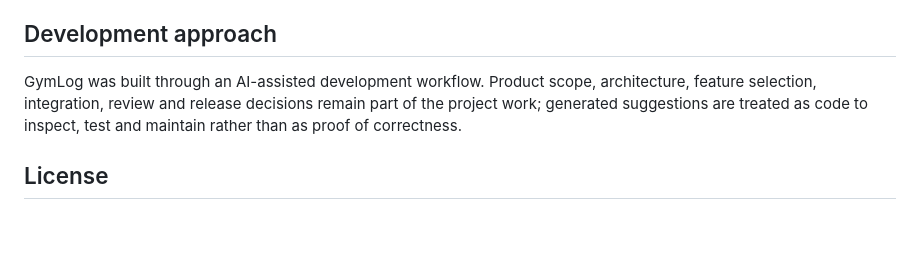
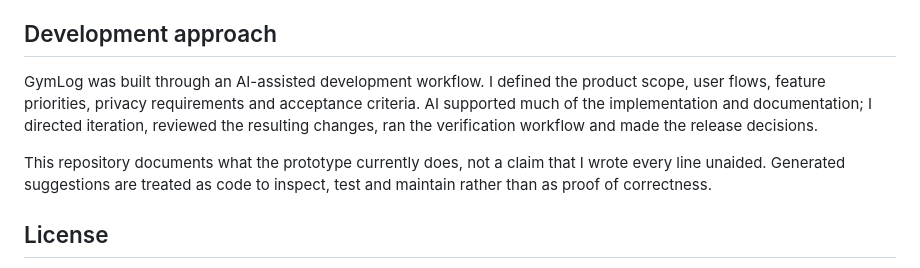
Before and after one commit to aledtr77/gymlog, a Markdown page: README.md, the part around the change. Drawn GitHub-style; blank space fills up the shorter version.

Commit message:
Clarify AI-assisted project role

```diff
--- a/README.md
+++ b/README.md
@@ -247,9 +247,14 @@ in the prototype.
 
 ## Development approach
 
-GymLog was built through an AI-assisted development workflow. Product scope,
-architecture, feature selection, integration, review and release decisions remain part
-of the project work; generated suggestions are treated as code to inspect, test and
+GymLog was built through an AI-assisted development workflow. I defined the product
+scope, user flows, feature priorities, privacy requirements and acceptance criteria.
+AI supported much of the implementation and documentation; I directed iteration,
+reviewed the resulting changes, ran the verification workflow and made the release
+decisions.
+
+This repository documents what the prototype currently does, not a claim that I wrote
+every line unaided. Generated suggestions are treated as code to inspect, test and
 maintain rather than as proof of correctness.
 
 ## License
```
